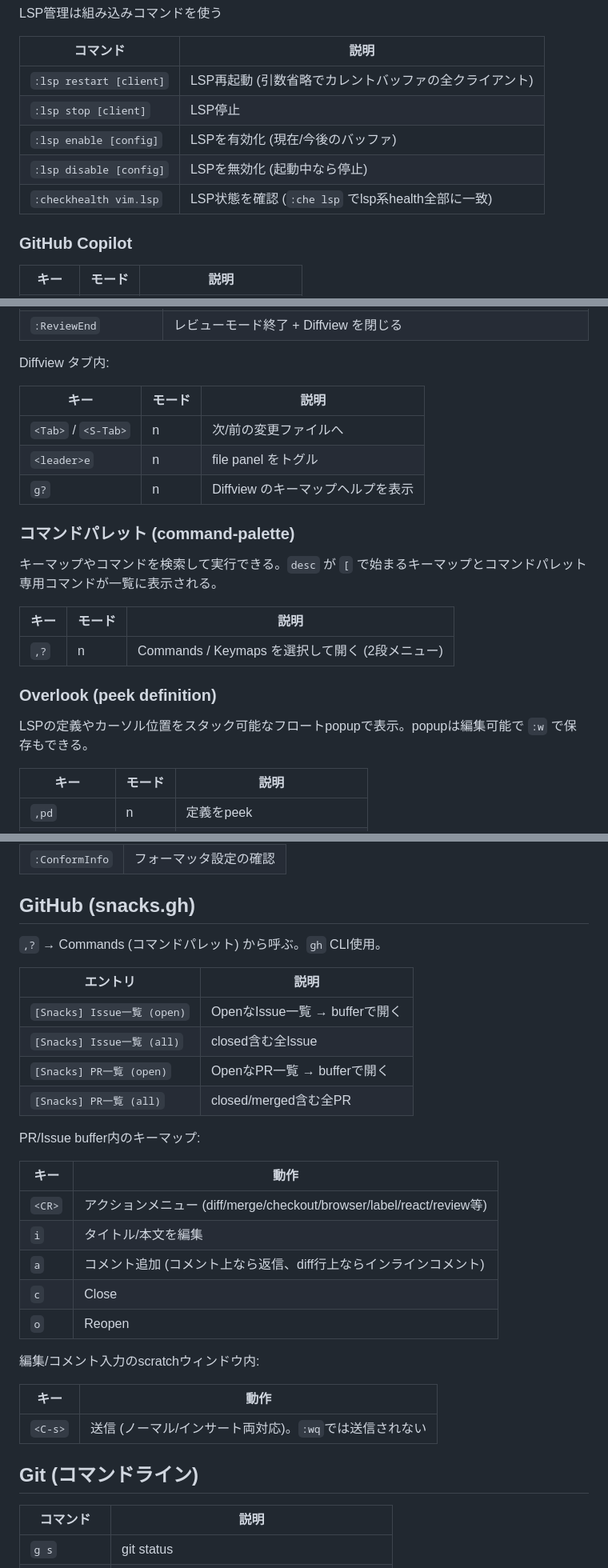
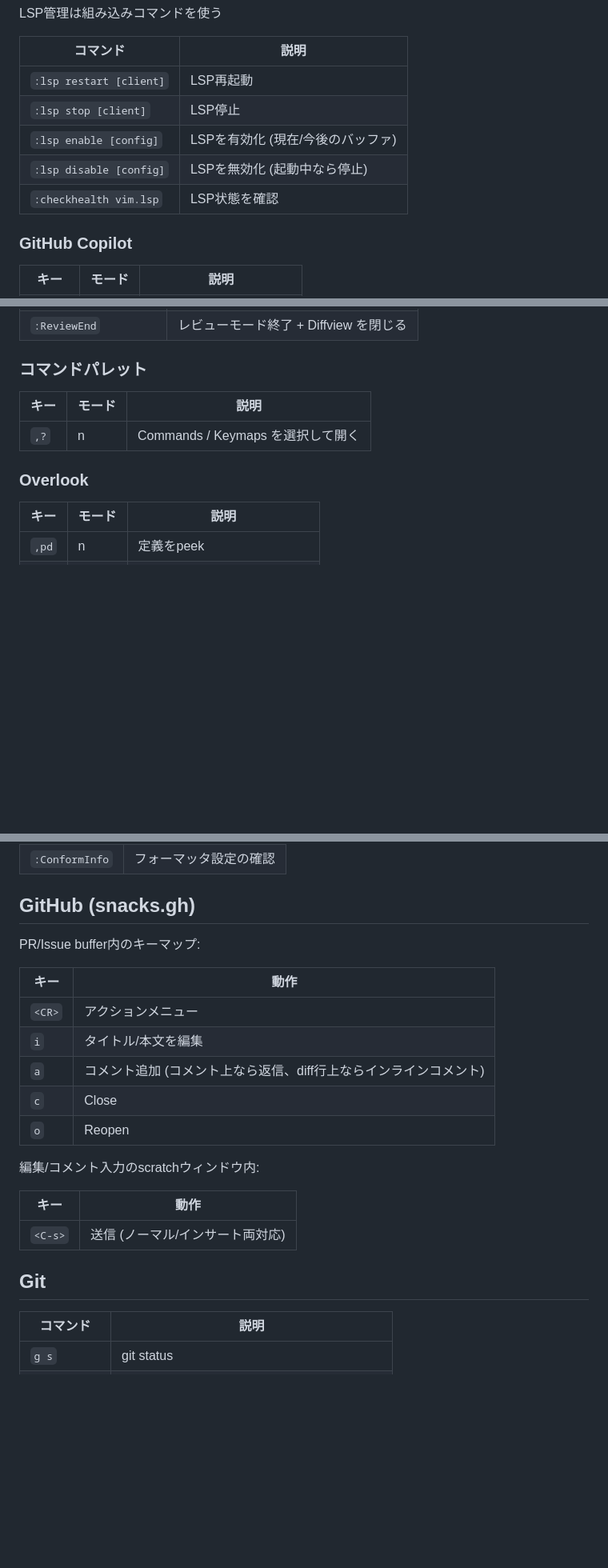
Before and after one commit to snyt45/workspace, a Markdown page: docs/cheatsheet.md, 3 parts joined by grey strips. Shown at 80% size. Drawn GitHub-style; blank space fills up the shorter version.

```diff
--- a/docs/cheatsheet.md
+++ b/docs/cheatsheet.md
@@ -185,11 +187,11 @@ LSP管理は組み込みコマンドを使う
 
 | コマンド | 説明 |
 |----------|------|
-| `:lsp restart [client]` | LSP再起動 (引数省略でカレントバッファの全クライアント) |
+| `:lsp restart [client]` | LSP再起動 |
 | `:lsp stop [client]` | LSP停止 |
 | `:lsp enable [config]` | LSPを有効化 (現在/今後のバッファ) |
 | `:lsp disable [config]` | LSPを無効化 (起動中なら停止) |
-| `:checkhealth vim.lsp` | LSP状態を確認 (`:che lsp` でlsp系health全部に一致) |
+| `:checkhealth vim.lsp` | LSP状態を確認  |
 
 ### GitHub Copilot
 
@@ -270,24 +243,13 @@ baseブランチを宣言すると、Diffview が `base...HEAD` を参照する
 | `:ReviewEnd` | レビューモード終了 + Diffview を閉じる |
 
-Diffview タブ内:
+### コマンドパレット
+
 
 | キー | モード | 説明 |
 |------|------|------|
-| `<Tab>` / `<S-Tab>` | n | 次/前の変更ファイルへ |
-| `<leader>e` | n | file panel をトグル |
-| `g?` | n | Diffview のキーマップヘルプを表示 |
+| `,?` | n | Commands / Keymaps を選択して開く |
 
-### コマンドパレット (command-palette)
-
-キーマップやコマンドを検索して実行できる。`desc` が `[` で始まるキーマップとコマンドパレット専用コマンドが一覧に表示される。
-
-| キー | モード | 説明 |
-|------|------|------|
-| `,?` | n | Commands / Keymaps を選択して開く (2段メニュー) |
-
-### Overlook (peek definition)
-
-LSPの定義やカーソル位置をスタック可能なフロートpopupで表示。popupは編集可能で `:w` で保存もできる。
+### Overlook
 
 | キー | モード | 説明 |
 |------|------|------|
@@ -341,20 +302,11 @@ LSPの定義やカーソル位置をスタック可能なフロートpopupで表
 
 ## GitHub (snacks.gh)
 
-`,?` → Commands (コマンドパレット) から呼ぶ。`gh` CLI使用。
-
-| エントリ | 説明 |
-|---------|------|
-| `[Snacks] Issue一覧 (open)` | OpenなIssue一覧 → bufferで開く |
-| `[Snacks] Issue一覧 (all)` | closed含む全Issue |
-| `[Snacks] PR一覧 (open)` | OpenなPR一覧 → bufferで開く |
-| `[Snacks] PR一覧 (all)` | closed/merged含む全PR |
-
 PR/Issue buffer内のキーマップ:
 
 | キー | 動作 |
 |------|------|
-| `<CR>` | アクションメニュー (diff/merge/checkout/browser/label/react/review等) |
+| `<CR>` | アクションメニュー |
 | `i` | タイトル/本文を編集 |
 | `a` | コメント追加 (コメント上なら返信、diff行上ならインラインコメント) |
 | `c` | Close |
@@ -364,9 +316,9 @@ PR/Issue buffer内のキーマップ:
 
 | キー | 動作 |
 |------|------|
-| `<C-s>` | 送信 (ノーマル/インサート両対応)。`:wq`では送信されない |
+| `<C-s>` | 送信 (ノーマル/インサート両対応) |
 
-## Git (コマンドライン)
+## Git
 
 | コマンド | 説明 |
 |----------|------|
```
Also changed, not shown: other parts of docs/cheatsheet.md (+8 -38 lines).
